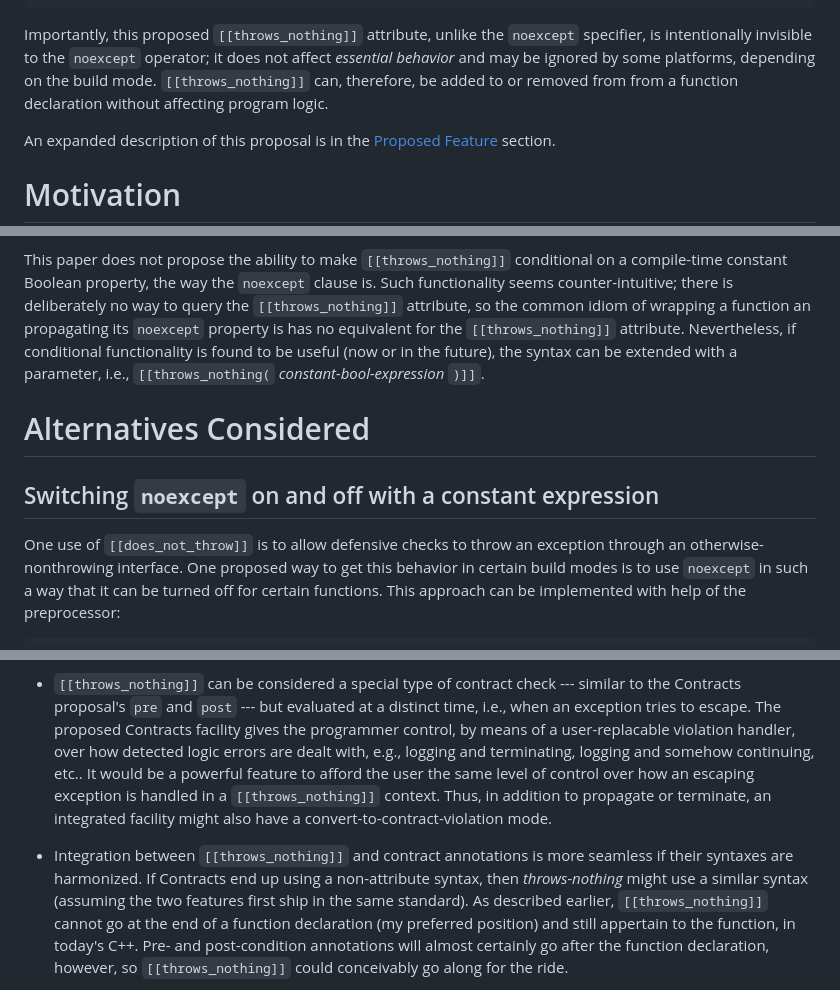
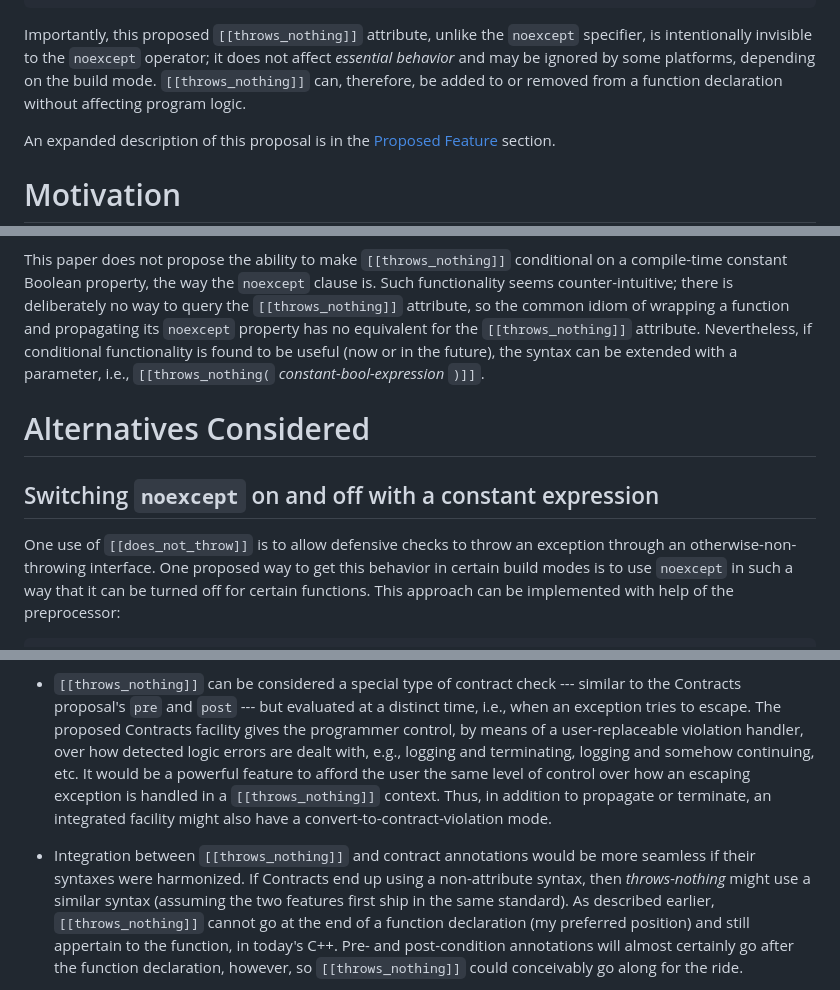
Before and after one commit to phalpern/WG21-halpern, a Markdown page: P2946-throws_nothing/P2946.md, 3 parts joined by grey strips. Drawn GitHub-style.

Commit message:
minor spelling/grammar fixes

```diff
--- a/P2946-throws_nothing/P2946.md
+++ b/P2946-throws_nothing/P2946.md
@@ -37,7 +37,7 @@ Importantly, this proposed `[[throws_nothing]]` attribute, unlike the
 `noexcept` specifier, is intentionally invisible to the `noexcept` operator; it
 does not affect *essential behavior* and may be ignored by some platforms,
 depending on the build mode. `[[throws_nothing]]` can, therefore, be added to
-or removed from from a function declaration without affecting program logic.
+or removed from a function declaration without affecting program logic.
 
 An expanded description of this proposal is in the
 [Proposed Feature](#proposed-feature) section.
@@ -304,7 +304,7 @@ This paper does not propose the ability to make `[[throws_nothing]]`
 conditional on a compile-time constant Boolean property, the way the `noexcept`
 clause is. Such functionality seems counter-intuitive; there is deliberately no
 way to query the `[[throws_nothing]]` attribute, so the common idiom of
-wrapping a function an propagating its `noexcept` property is has no equivalent
+wrapping a function and propagating its `noexcept` property has no equivalent
 for the `[[throws_nothing]]` attribute.  Nevertheless, if conditional
 functionality is found to be useful (now or in the future), the syntax can be
 extended with a parameter, i.e.,
@@ -317,7 +317,7 @@ Switching `noexcept` on and off with a constant expression
 ----------------------------------------------------------
 
 One use of `[[does_not_throw]]` is to allow defensive checks to throw an
-exception through an otherwise-nonthrowing interface. One proposed way to get
+exception through an otherwise-non-throwing interface. One proposed way to get
 this behavior in certain build modes is to use `noexcept` in such a way that it
 can be turned off for certain functions.  This approach can be implemented with
 help of the preprocessor:
@@ -357,15 +357,15 @@ resulting in a more powerful and consistent Standard:
   similar to the Contracts proposal's `pre` and `post` --- but evaluated at a
   distinct time, i.e., when an exception tries to escape. The proposed
   Contracts facility gives the programmer control, by means of a
-  user-replacable violation handler, over how detected logic errors are dealt
-  with, e.g., logging and terminating, logging and somehow continuing, etc..
+  user-replaceable violation handler, over how detected logic errors are dealt
+  with, e.g., logging and terminating, logging and somehow continuing, etc.
   It would be a powerful feature to afford the user the same level of control
   over how an escaping exception is handled in a `[[throws_nothing]]`
   context. Thus, in addition to propagate or terminate, an integrated facility
   might also have a convert-to-contract-violation mode.
 
-* Integration between `[[throws_nothing]]` and contract annotations is more
-  seamless if their syntaxes are harmonized. If Contracts end up using a
+* Integration between `[[throws_nothing]]` and contract annotations would be more
+  seamless if their syntaxes were harmonized. If Contracts end up using a
   non-attribute syntax, then *throws-nothing* might use a similar syntax
   (assuming the two features first ship in the same standard). As described
   earlier, `[[throws_nothing]]` cannot go at the end of a function declaration
```
Also changed, not shown: other parts of P2946-throws_nothing/P2946.md (+3 -3 lines).
